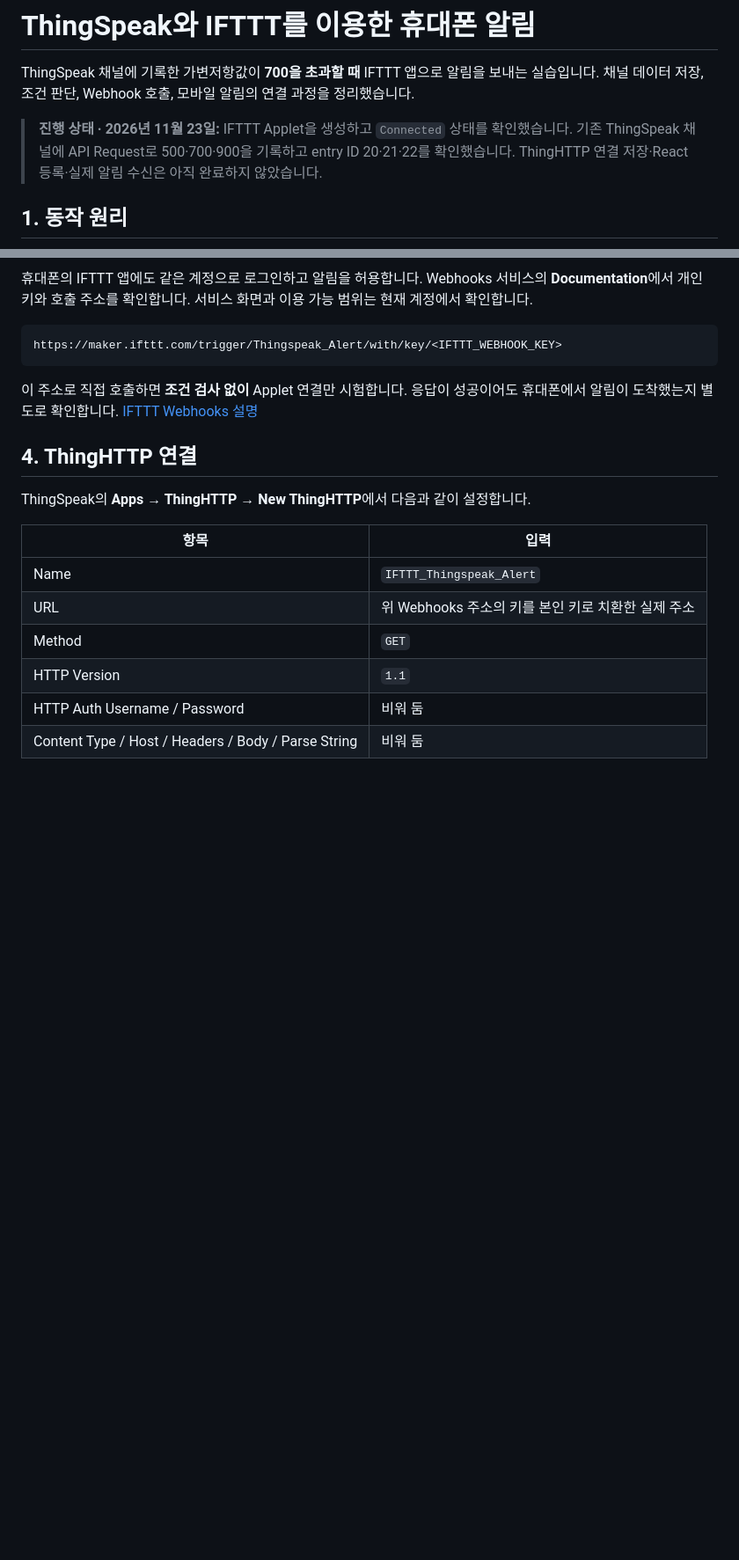
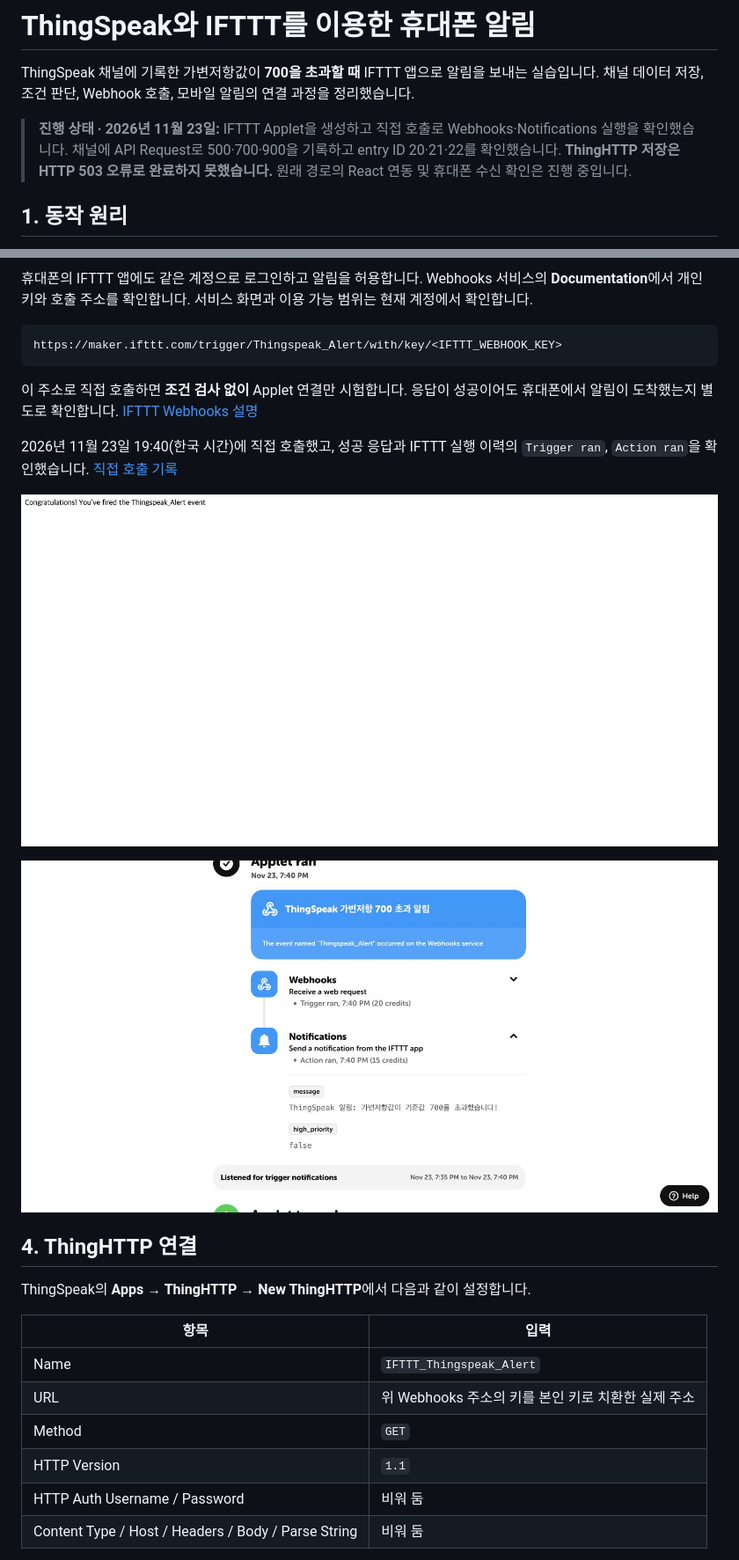
Before and after one commit to GODONGYEN/thingspeak-ifttt-notification, a Markdown page: README.md, 2 parts joined by grey strips. Shown at 88% size. Drawn GitHub-style; pictures changed too: evidence/04-webhook-success.jpg (added), evidence/07-ifttt-direct-activity.jpg (added); blank space fills up the shorter version.

Commit message:
Record successful IFTTT action and ThingHTTP 503 blocker

```diff
--- a/README.md
+++ b/README.md
@@ -2,7 +2,7 @@
 
 ThingSpeak 채널에 기록한 가변저항값이 **700을 초과할 때** IFTTT 앱으로 알림을 보내는 실습입니다. 채널 데이터 저장, 조건 판단, Webhook 호출, 모바일 알림의 연결 과정을 정리했습니다.
 
-> **진행 상태 · 2026년 11월 23일:** IFTTT Applet을 생성하고 `Connected` 상태를 확인했습니다. 기존 ThingSpeak 채널에 API Request로 500·700·900을 기록하고 entry ID 20·21·22를 확인했습니다. ThingHTTP 연결 저장·React 등록·실제 알림 수신은 아직 완료하지 않았습니다.
+> **진행 상태 · 2026년 11월 23일:** IFTTT Applet을 생성하고 직접 호출로 Webhooks·Notifications 실행을 확인했습니다. 채널에 API Request로 500·700·900을 기록하고 entry ID 20·21·22를 확인했습니다. **ThingHTTP 저장은 HTTP 503 오류로 완료하지 못했습니다.** 원래 경로의 React 연동 및 휴대폰 수신 확인은 진행 중입니다.
 
 ## 1. 동작 원리
 
@@ -61,6 +61,12 @@ https://maker.ifttt.com/trigger/Thingspeak_Alert/with/key/<IFTTT_WEBHOOK_KEY>
 
 이 주소로 직접 호출하면 **조건 검사 없이** Applet 연결만 시험합니다. 응답이 성공이어도 휴대폰에서 알림이 도착했는지 별도로 확인합니다. [IFTTT Webhooks 설명](https://ifttt.ai/maker_webhooks)
 
+2026년 11월 23일 19:40(한국 시간)에 직접 호출했고, 성공 응답과 IFTTT 실행 이력의 `Trigger ran`, `Action ran`을 확인했습니다. [직접 호출 기록](evidence/ifttt-direct-test.json)
+
+![Webhook 직접 호출 성공 응답](evidence/04-webhook-success.jpg)
+
+![IFTTT 직접 호출 실행 이력](evidence/07-ifttt-direct-activity.jpg)
+
 ## 4. ThingHTTP 연결
 
 ThingSpeak의 **Apps → ThingHTTP → New ThingHTTP**에서 다음과 같이 설정합니다.
```
Also changed, not shown: other parts of README.md (+8 -0 lines), evidence/STATUS.md (+2 -1 lines), evidence/05-thinghttp-503.jpg (added), evidence/06-react-prepared-not-saved.jpg (added), 2 other files.
